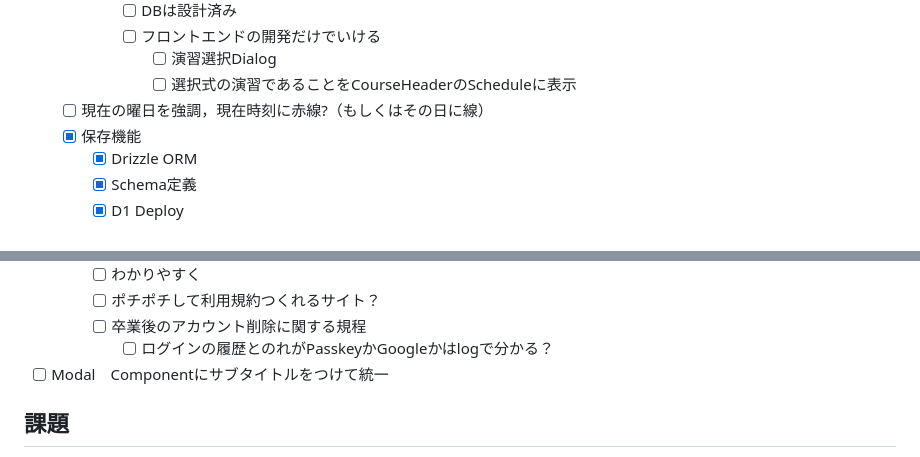
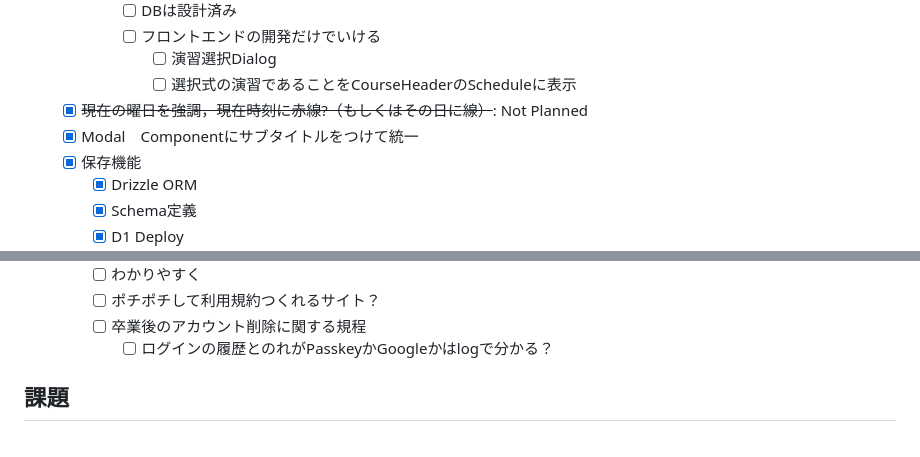
Before and after one commit to ItsukiKigoshi/timetable.icu, a Markdown page: README.md, 2 parts joined by grey strips. Drawn GitHub-style.

```diff
--- a/README.md
+++ b/README.md
@@ -170,7 +170,8 @@ ICU生の時間割・履修計画アプリの決定版
           - [ ] フロントエンドの開発だけでいける
             - [ ] 演習選択Dialog
             - [ ] 選択式の演習であることをCourseHeaderのScheduleに表示
-    - [ ] 現在の曜日を強調，現在時刻に赤線?（もしくはその日に線）
+    - [x] ~~現在の曜日を強調，現在時刻に赤線?（もしくはその日に線）~~: Not Planned
+    - [x] Modal　Componentにサブタイトルをつけて統一
     - [x] 保存機能
         - [x] Drizzle ORM
         - [x] Schema定義
@@ -472,7 +473,6 @@ ICU生の時間割・履修計画アプリの決定版
       - [ ] ポチポチして利用規約つくれるサイト？
       - [ ] 卒業後のアカウント削除に関する規程
           - [ ] ログインの履歴とのれがPasskeyかGoogleかはlogで分かる？
-- [ ] Modal　Componentにサブタイトルをつけて統一
 
 ## 課題
 
```
